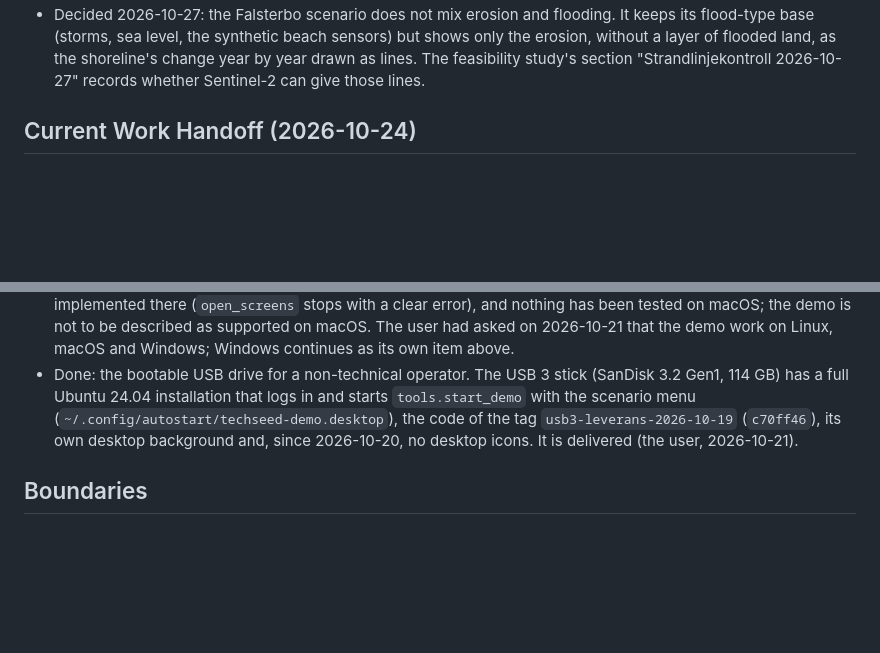
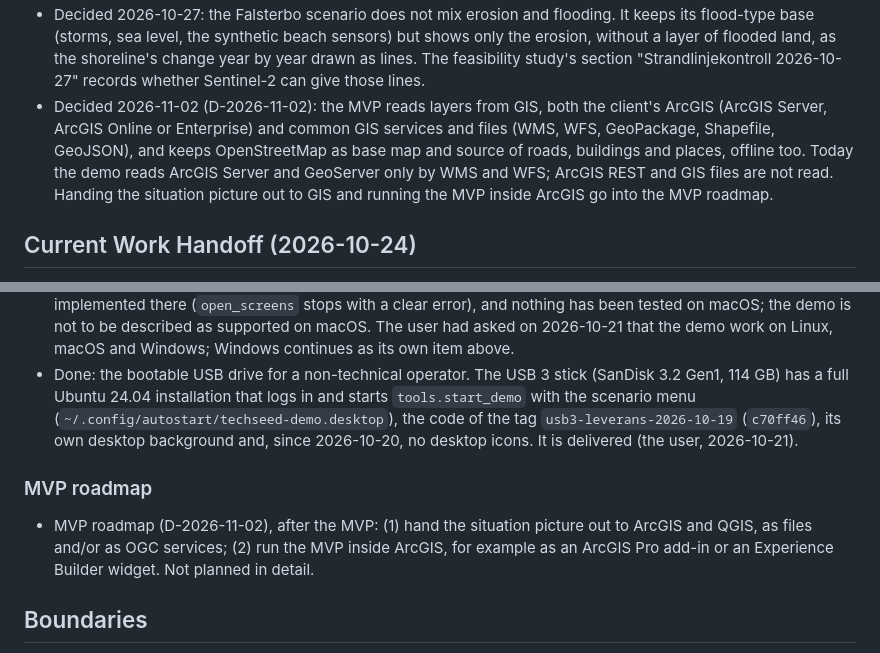
Before and after one commit to jeryymekjobb/techseed-geospatial-intelligence, a Markdown page: CONTEXT.md, 2 parts joined by grey strips. Drawn GitHub-style; blank space fills up the shorter version.

Commit message:
Record the decision on GIS support in the MVP
The user decided that the MVP reads layers from the client's ArcGIS and
from common GIS services and files, and keeps OpenStreetMap as base map
and data source. Handing the picture out to GIS and running inside
ArcGIS go into a new MVP roadmap section of the backlog.

```diff
--- a/CONTEXT.md
+++ b/CONTEXT.md
@@ -27,6 +27,7 @@ Develop the concept for a short, repeatable demonstrator showing how space-deriv
 - Decided 2026-10-15: the first new scenario is `vasternorrland2025`, the rain of 6–7 September 2025 over Härnösand and Kramfors (the feasibility study's first choice), on the branch `vasternorrland-flooding-2025`, with SMHI's radar, the satellite images and above all when roads and railways were struck, on the clearer offline map. The user chose that SMHI's daily stations count in the assessment and that synthetic sensors stand at the documented damage.
 - Decided 2026-10-26: a scenario about the coastal erosion at Falsterbonäset shows the long-term trend 2012–2026 (when the beach's earlier growth stopped and turned, with storms Axel 2017 and Babet 2023 as events), over Falsterbonäset only (about 12.78–12.99 E, 55.37–55.45 N), built as a flood scenario with erosion layers rather than a new incident kind, with waves from Copernicus Marine's Baltic wave hindcast. SGU's erosion layers are shown only once their terms are clarified. The build plan is in the feasibility study's section "Beslut 2026-10-26".
 - Decided 2026-10-27: the Falsterbo scenario does not mix erosion and flooding. It keeps its flood-type base (storms, sea level, the synthetic beach sensors) but shows only the erosion, without a layer of flooded land, as the shoreline's change year by year drawn as lines. The feasibility study's section "Strandlinjekontroll 2026-10-27" records whether Sentinel-2 can give those lines.
+- Decided 2026-11-02 (D-2026-11-02): the MVP reads layers from GIS, both the client's ArcGIS (ArcGIS Server, ArcGIS Online or Enterprise) and common GIS services and files (WMS, WFS, GeoPackage, Shapefile, GeoJSON), and keeps OpenStreetMap as base map and source of roads, buildings and places, offline too. Today the demo reads ArcGIS Server and GeoServer only by WMS and WFS; ArcGIS REST and GIS files are not read. Handing the situation picture out to GIS and running the MVP inside ArcGIS go into the MVP roadmap.
 
 ## Current Work Handoff (2026-10-24)
 
@@ -150,6 +151,10 @@ Develop the concept for a short, repeatable demonstrator showing how space-deriv
 - Parked 2026-10-22, as the user decided: macOS support. Automatic screen placement and closing are not implemented there (`open_screens` stops with a clear error), and nothing has been tested on macOS; the demo is not to be described as supported on macOS. The user had asked on 2026-10-21 that the demo work on Linux, macOS and Windows; Windows continues as its own item above.
 - Done: the bootable USB drive for a non-technical operator. The USB 3 stick (SanDisk 3.2 Gen1, 114 GB) has a full Ubuntu 24.04 installation that logs in and starts `tools.start_demo` with the scenario menu (`~/.config/autostart/techseed-demo.desktop`), the code of the tag `usb3-leverans-2026-10-19` (`c70ff46`), its own desktop background and, since 2026-10-20, no desktop icons. It is delivered (the user, 2026-10-21).
 
+### MVP roadmap
+
+- MVP roadmap (D-2026-11-02), after the MVP: (1) hand the situation picture out to ArcGIS and QGIS, as files and/or as OGC services; (2) run the MVP inside ArcGIS, for example as an ArcGIS Pro add-in or an Experience Builder widget. Not planned in detail.
+
 ## Boundaries
 
 - This repository contains professional TechSeed work; apply the confidentiality and data-handling rules in `AGENTS.md`.
```
